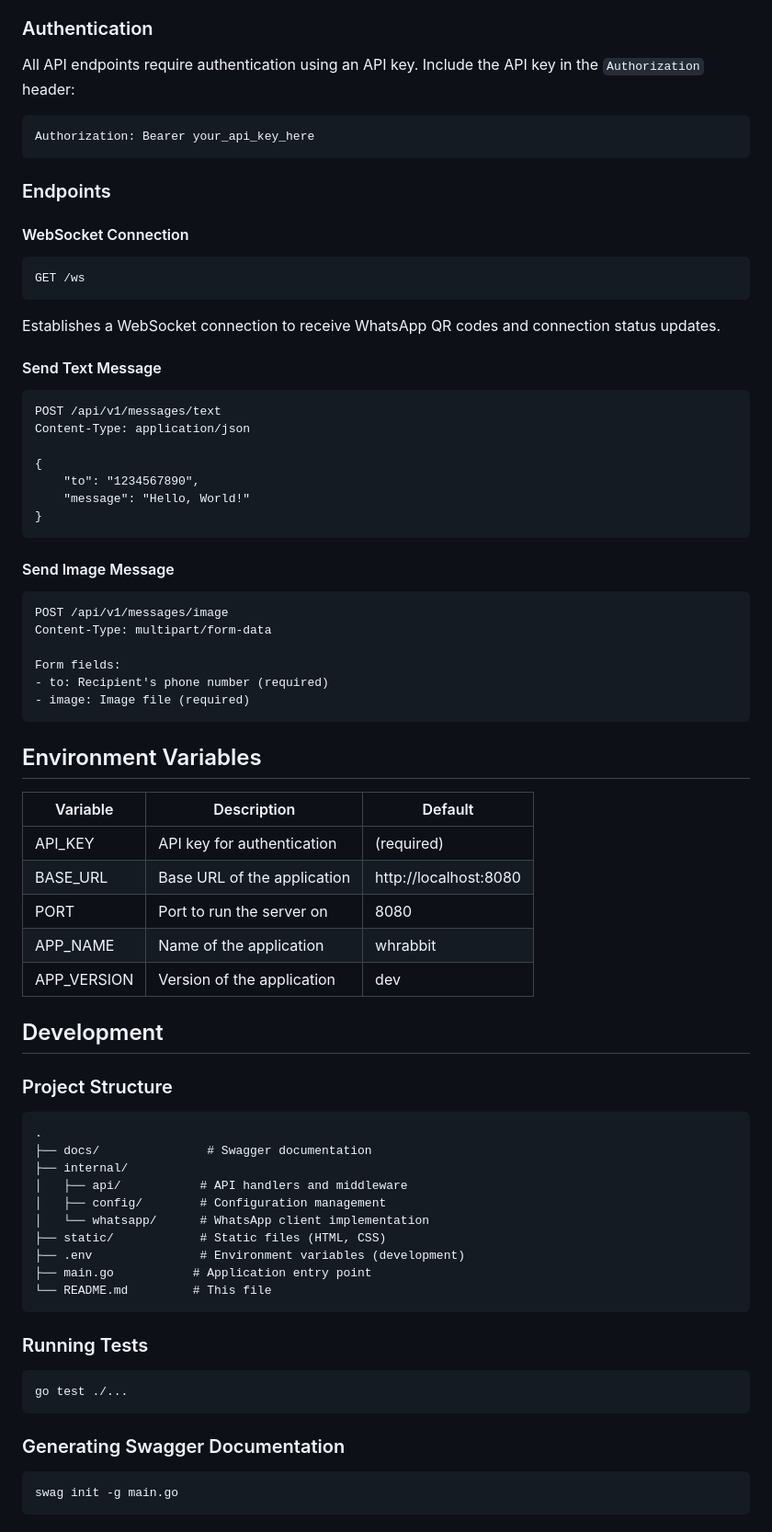
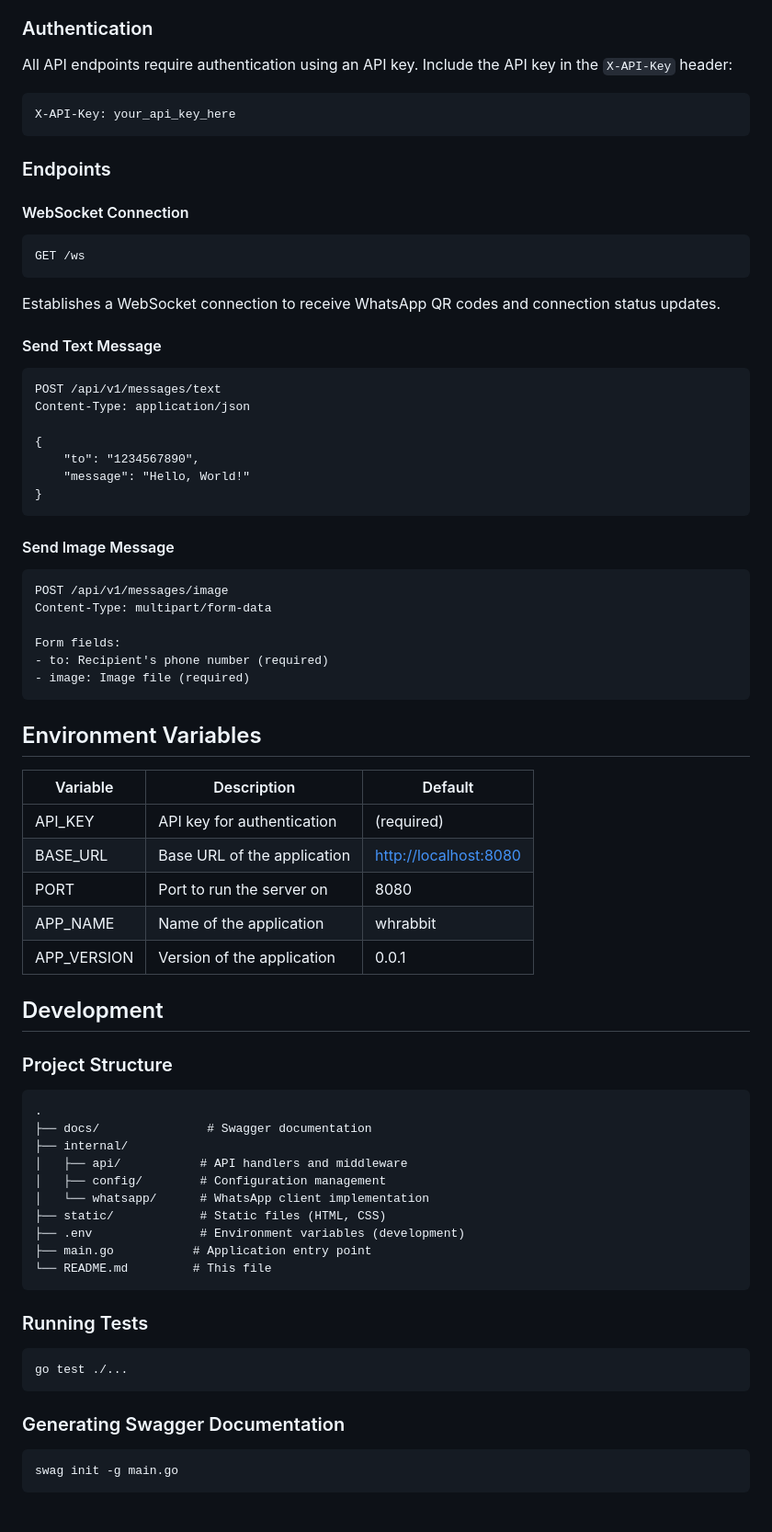
Before and after one commit to w33ladalah/whrabbit, a Markdown page: README.md, the part around one of its changes. Shown at 92% size. GitHub-like rendering.

````diff
--- a/README.md
+++ b/README.md
@@ -74,22 +79,25 @@ The API documentation is available at `http://localhost:8080/swagger/index.html`
 
 ### Authentication
 
-All API endpoints require authentication using an API key. Include the API key in the `Authorization` header:
+All API endpoints require authentication using an API key. Include the API key in the `X-API-Key` header:
 
-```
-Authorization: Bearer your_api_key_here
+```plaintext
+X-API-Key: your_api_key_here
 ```
 
 ### Endpoints
 
 #### WebSocket Connection
-```
+
+```bash
 GET /ws
 ```
+
 Establishes a WebSocket connection to receive WhatsApp QR codes and connection status updates.
 
 #### Send Text Message
-```
+
+```plaintext
 POST /api/v1/messages/text
 Content-Type: application/json
 
@@ -100,7 +108,8 @@ Content-Type: application/json
 ```
 
 #### Send Image Message
-```
+
+```plaintext
 POST /api/v1/messages/image
 Content-Type: multipart/form-data
 
@@ -114,14 +123,15 @@ Form fields:
 | Variable | Description | Default |
 |----------|-------------|---------|
 | API_KEY | API key for authentication | (required) |
-| BASE_URL | Base URL of the application | http://localhost:8080 |
+| BASE_URL | Base URL of the application | <http://localhost:8080> |
 | PORT | Port to run the server on | 8080 |
 | APP_NAME | Name of the application | whrabbit |
-| APP_VERSION | Version of the application | dev |
+| APP_VERSION | Version of the application | 0.0.1 |
 
 ## Development
 
 ### Project Structure
+
 ```
 .
 ├── docs/               # Swagger documentation
@@ -136,11 +146,13 @@ Form fields:
 ```
 
 ### Running Tests
+
 ```bash
 go test ./...
 ```
 
 ### Generating Swagger Documentation
+
 ```bash
 swag init -g main.go
 ```
````
Also changed, not shown: other parts of README.md (+5 -0 lines).
